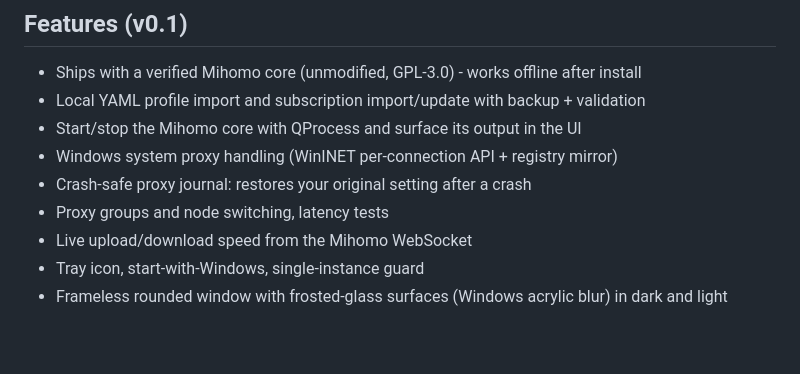
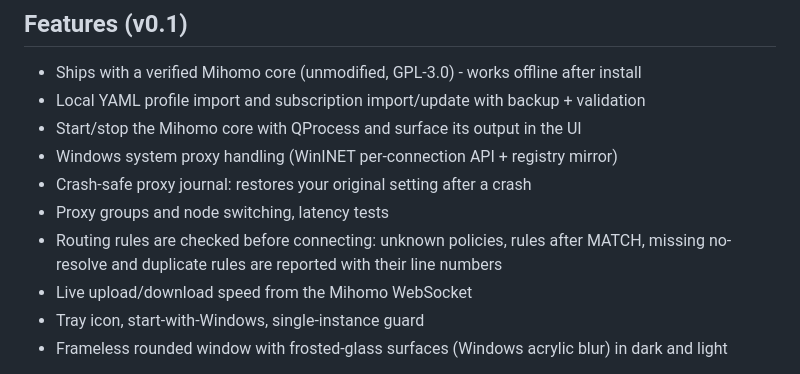
Before and after one commit to 2778277877778/mihomo-lite, a Markdown page: README.md, the part around the change. Rendered like a GitHub page; blank space fills up the shorter version.

Commit message:
Add static rule checking and a deterministic final MATCH

```diff
--- a/README.md
+++ b/README.md
@@ -27,6 +27,8 @@ put everything back when you quit.
 - Windows system proxy handling (WinINET per-connection API + registry mirror)
 - Crash-safe proxy journal: restores your original setting after a crash
 - Proxy groups and node switching, latency tests
+- Routing rules are checked before connecting: unknown policies, rules after MATCH,
+  missing no-resolve and duplicate rules are reported with their line numbers
 - Live upload/download speed from the Mihomo WebSocket
 - Tray icon, start-with-Windows, single-instance guard
 - Frameless rounded window with frosted-glass surfaces (Windows acrylic blur) in dark and light
```
Also changed, not shown: docs/ARCHITECTURE.md (+7 -0 lines), docs/USER_GUIDE.md (+12 -0 lines), docs/images/dashboard-light.png, docs/images/dashboard.png, docs/images/profiles.png, 10 other files.
